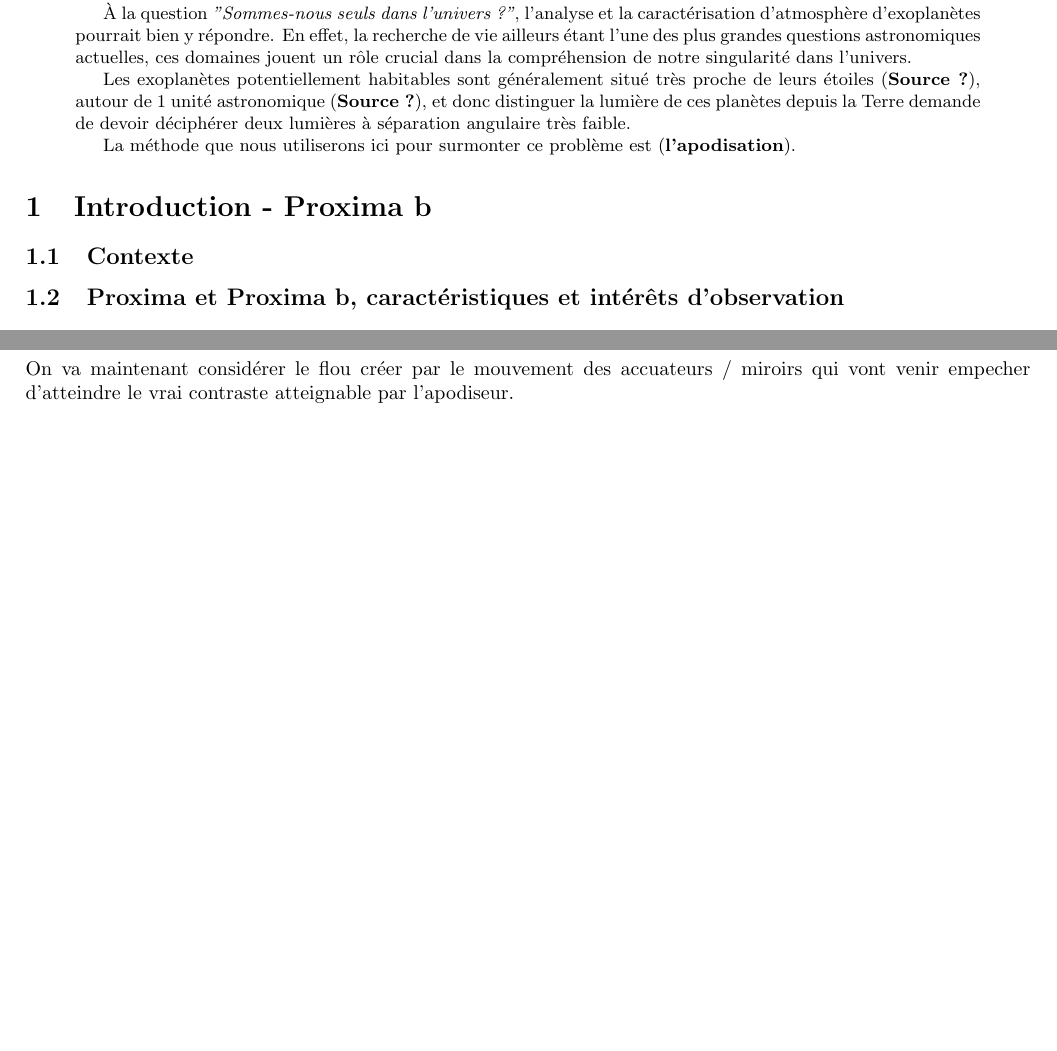
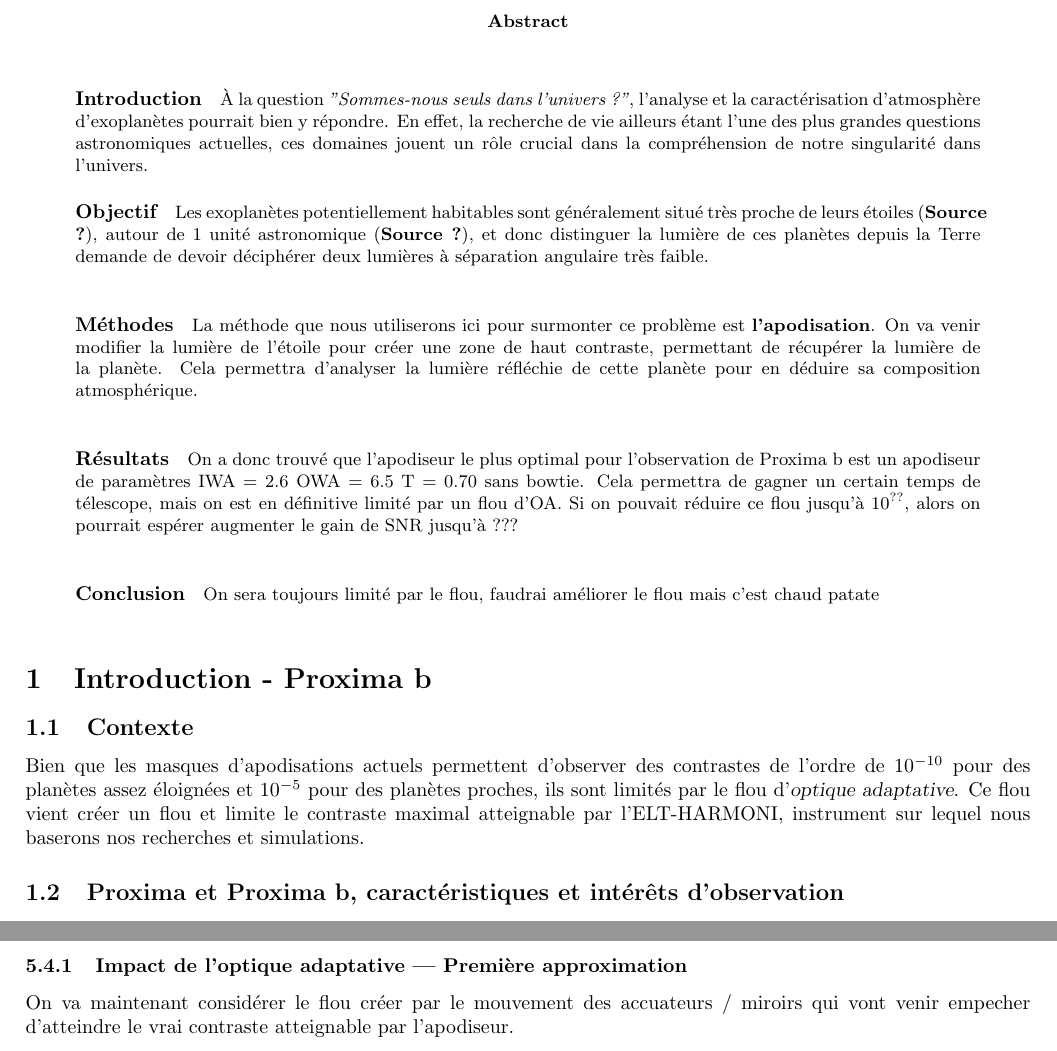
Before and after one commit to lalygator/rapport_stage, a LaTeX paper (rapport.tex, which reads content/00_Abstract.tex, content/01_Introduction.tex): two parts of pages 2 and 12 of 14, joined at a grey line, cut at the place of the change, the shorter picture padded with empty space. Compiled offline with pdfLaTeX.

Commit message:
Mise à jour de l'abstract et de l'introduction

```diff
--- a/content/00_Abstract.tex
+++ b/content/00_Abstract.tex
@@ -1,15 +1,21 @@
 \begin{abstract}
-
 %L'enjeu
-
 % La question de notre solitude dans l'univers s'est posé tout au long de l'existence de l'humanité,
-
+\item \paragraph{Introduction}
 À la question \textit{"Sommes-nous seuls dans l'univers ?"}, l'analyse et la caractérisation d'atmosphère d'exoplanètes pourrait bien y répondre. En effet, la recherche de vie ailleurs étant l'une des plus grandes questions astronomiques actuelles, ces domaines jouent un rôle crucial dans la compréhension de notre singularité dans l'univers.
-
+\item \paragraph{Objectif}
 Les exoplanètes potentiellement habitables sont généralement situé très proche de leurs étoiles (\textbf{Source ?}), autour de 1 unité astronomique (\textbf{Source ?}), et donc distinguer la lumière de ces planètes depuis la Terre demande de devoir déciphérer deux lumières à séparation angulaire très faible.
 
-La méthode que nous utiliserons ici pour surmonter ce problème est (\textbf{l'apodisation}).
+\item \paragraph{Méthodes}
+La méthode que nous utiliserons ici pour surmonter ce problème est \textbf{l'apodisation}. On va venir modifier la lumière de l'étoile pour créer une zone de haut contraste, permettant de récupérer la lumière de la planète. Cela permettra d'analyser la lumière réfléchie de cette planète pour en déduire sa composition atmosphérique.
 
+
+\item \paragraph{Résultats}
+On a donc trouvé que l'apodiseur le plus optimal pour l'observation de Proxima b est un apodiseur de paramètres IWA = 2.6 OWA = 6.5 T = 0.70 sans bowtie. Cela permettra de gagner un certain temps de télescope, mais on est en définitive limité par un flou d'OA. Si on pouvait réduire ce flou jusqu'à $10^{??}$, alors on pourrait espérer augmenter le gain de SNR jusqu'à ???
+
+
+\item \paragraph{Conclusion}
+On sera toujours limité par le flou, faudrai améliorer le flou mais c'est chaud patate
 
 % Je me repète complètement, c'est la même idée là mais j'aime bien les deux phrases quand meme :(
 
--- a/content/01_Introduction.tex
+++ b/content/01_Introduction.tex
@@ -2,6 +2,37 @@
 
 \subsection{Contexte}
 
+Bien que les masques d'apodisations actuels permettent d'observer des contrastes de l'ordre de $10^{-10}$ pour des planètes assez éloignées et $10^{-5}$ pour des planètes proches, ils sont limités par le flou d'\textsl{optique adaptative}. Ce flou vient créer un flou et limite le contraste maximal atteignable par l'ELT-HARMONI, instrument sur lequel nous baserons nos recherches et simulations.
+
+
+% En effet, ces planète étant généralement très proche de leurs étoiles (car leurs zone habitable sont de l’ordre de $$a=1\text{ UA}$$ comme la Terre en gros), et donc distinguer la lumière de la planète qui est 10^7 fois plus faible que celle de son étoile est un vrai challenge, au vu des distances angulaire à surmonter.
+
+% %Ce qu'on sait déjà
+% Une méthode pour surmonter ce problème est l’apodisation : on va venir créer une zone de haut contraste dans la lumière de l’étoile afin de permettre la récupération par l’instrument de la lumière de la planète, permettant de récupérer ces données et analyser la lumière réfléchis de cette planète pour analyser son atmosphere
+
+% Les masques d’apodisations actuelles permettent d’observer jsuqu’a des 10-10 pour des planète assez éloigné et 10-5. Leurs paramètres sont (1.) IWA, (2.) OWA, (3.) T, et (4.) potentiel forme de la dark zone
+
+% %Ce qu'on sait déjà - Limitation par le flou d'OA
+% Nous verrons que bien que nous arrivons à atteindre de tes gros contraste, nous sommes limité par l’oa, qui vient créer un flou et limitant le contraste maximale atteignable par l’ELT-HARMONI, instrument sur lequel nous baserons nos recherche et simulation.
+
+% %Méthodes
+% À l’aide de simulation (1). réalisé dans l’approximation d’un flou d’optique adaptative uniforme dans notre champ de vue, et (2). d’une simulation plus réaliste avec de réels donnée de simulation d’OA, nous calculerons le gain en SNR des images de contrastes générés (PSF) pour une série d’apodiseur adéquat à l’observation de Proxima b.
+
+% Pour ces deux situations, nous déterminerons le meilleur apodiseur
+
+% Pour résumer, j’ai comparer des rapport de SNR d’apodiseur pour déterminer lequel était le meilleur pour l’observation de Proxima b
+
+% - Il faut qu’il soit le plus grand possible (car $SNR^2$ = temps de téléscope en moins)
+
+% - Il faut qu’il se trouve dans un certain intervalle de longueur d’onde
+
+% - Il faut qu’on puisse récupérer toute l’information lumineuse de la planète pour toutes les longueurs d’onde d’observation
+
+% %Résultats
+% Nous verrons qu’un masque optimal obtenu dans ce cadre de recherche correspond à un apodiseur de paramètres IWA = 2.6 OWA = 6.5 T = 0.70 sans bowtie
+
+% %Conclusion
+% On pourra donc gagner un certain temps de téléscope mais on est en définitive limité par un flou d’OA. Si on pouvait réduire le flou jusqu’à $10^(??)$, alors on pourrait espérer pouvoir augmenter le gain de SNR jusqu’à ???
 
 \subsection{Proxima et Proxima b, caractéristiques et intérêts d'observation}
 % Résumé de l'article
```
